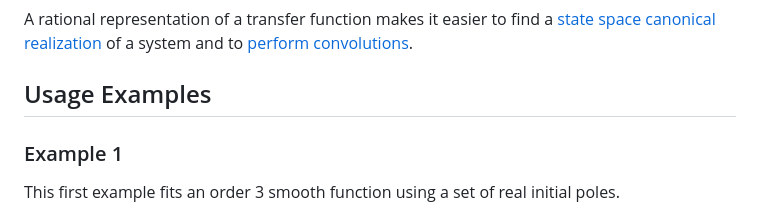
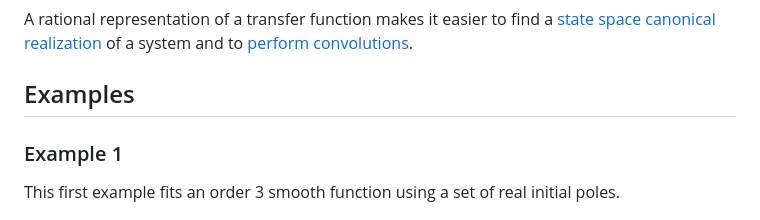
Before and after one commit to pedrohnv/RationalVectorFitting.jl, a Markdown page: docs/src/index.md, the part around the change. Rendered like a GitHub page.

```diff
--- a/docs/src/index.md
+++ b/docs/src/index.md
@@ -16,7 +16,7 @@ The transfer function can be a vector $f(s) = [y_1, \dots, y_m]$ and the Vector
 
 A rational representation of a transfer function makes it easier to find a [state space canonical realization](https://en.wikipedia.org/wiki/Realization_(systems)#Canonical_realizations) of a system and to [perform convolutions](https://doi.org/10.4236/jamp.2022.106144).
 
-## Usage Examples
+## Examples
 
 ### Example 1
 
```
Also changed, not shown: README.md (+3 -1 lines).
